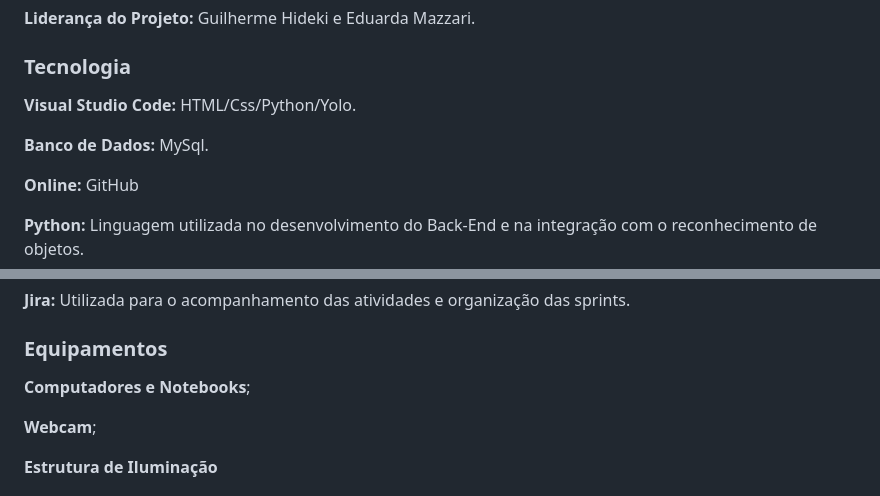
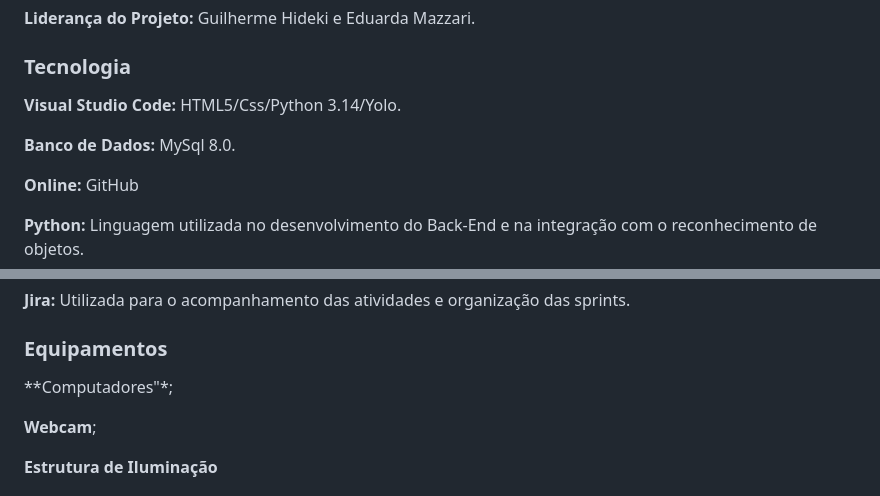
Before and after one commit to GuilhermeHkp/Projetos_Tema5_2026, a Markdown page: LEIAME.md, 2 parts joined by grey strips. GitHub-like rendering.

```diff
--- a/LEIAME.md
+++ b/LEIAME.md
@@ -131,9 +131,9 @@ Para oferecer uma experiência completa e integrada, a solução dispõe de func
 
 ### Tecnologia
 
-**Visual Studio Code:** HTML/Css/Python/Yolo.
+**Visual Studio Code:** HTML5/Css/Python 3.14/Yolo.
 
-**Banco de Dados:** MySql.
+**Banco de Dados:** MySql 8.0.
 
 **Online:** GitHub
 
@@ -151,7 +151,7 @@ Para oferecer uma experiência completa e integrada, a solução dispõe de func
 
 ### Equipamentos
 
-**Computadores e Notebooks**;
+**Computadores"*;
 
 **Webcam**;
 
```
